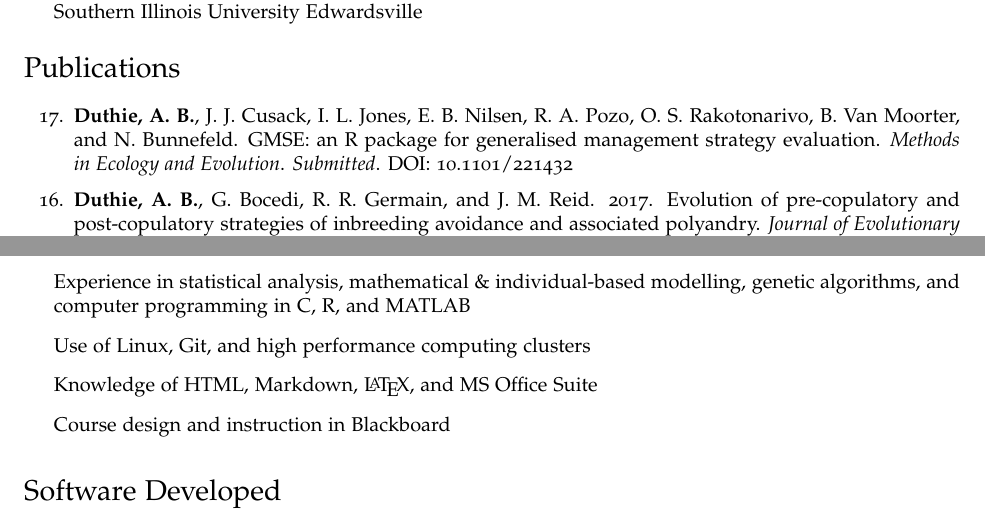
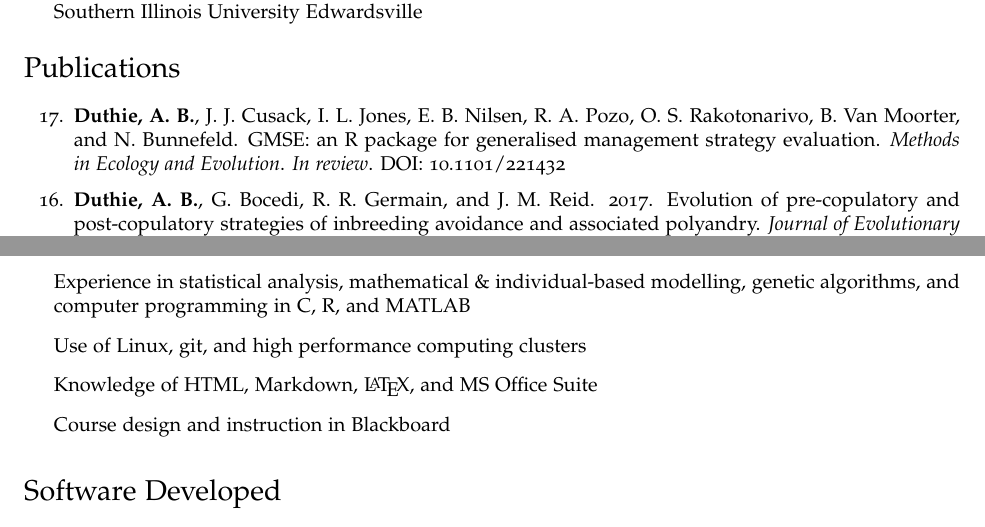
Before and after one commit to bradduthie/bradduthie.github.io, a LaTeX CV (DuthieCV.tex): two parts of pages 1 and 4 of 6, joined at a grey line, cut so that both start at the same text. Compiled offline with pdfLaTeX.

Commit message:
Revise tweaks to CV

```diff
--- a/DuthieCV.tex
+++ b/DuthieCV.tex
@@ -188,10 +188,10 @@ I am an evolutionary ecologist interested in the interactions among species and
 
 \section*{Publications}
 \begin{etaremune}
-\item {\bf Duthie, A. B.}, J. J. Cusack, I. L. Jones, E. B. Nilsen, R. A. Pozo, O. S. Rakotonarivo, B. Van Moorter, and N. Bunnefeld. GMSE: an R package for generalised management strategy evaluation. {\it Methods in Ecology and Evolution}. {\it Submitted}. \href{https://www.biorxiv.org/content/early/2017/11/17/221432}{DOI: 10.1101/221432} %{\it Methods in Ecology and Evolution}.
-%\item Redpath, S. M., Andren, Z. Baynham-Herd, N. Bunnefeld, {\bf A. B. Duthie}, Frank, C. A. Garcia, A. Keane, J. M\r{a}nsson, L. Nilsson, C. R. J. Pollard, O. S. Rakotonarivo, C. F. Salk, and H. Travers. Games as tools to address conservation conflicts. {\it Trends in Ecology and Evolution}. {\it In prep}.
-%\item Cusack, J. J., {\bf A. B. Duthie}, O. S. Rakotonarivo, R. A. Pozo, T. H. E. Mason, J. M\r{a}nsson, L. Nilsson, R. McKenzie, I. M. Tombre, E. Eyth\'{o}rsson, J. Madsen, A. Tulloch, G. Churchill, J. Shaw, R. D. Hearn, S. Redpath, and N. Bunnefeld. Short and long-term synchrony between changes in conflict management effort and increasing large grazing bird populations in northern Europe. {\it Conservation Letters}. {\it In Review}
-%\item Paine, C. E. T., A. Deasey, and {\bf A. B. Duthie}. Towards general mechanistic predictions of community dynamics. {\it Functional Ecology}. {\it In review}.
+\item {\bf Duthie, A. B.}, J. J. Cusack, I. L. Jones, E. B. Nilsen, R. A. Pozo, O. S. Rakotonarivo, B. Van Moorter, and N. Bunnefeld. GMSE: an R package for generalised management strategy evaluation. {\it Methods in Ecology and Evolution}. {\it In review}. \href{https://www.biorxiv.org/content/early/2017/11/17/221432}{DOI: 10.1101/221432}
+%\item Redpath, S. M., Andren, Z. Baynham-Herd, N. Bunnefeld, {\bf A. B. Duthie}, Frank, C. A. Garcia, A. Keane, J. M\r{a}nsson, L. Nilsson, C. R. J. Pollard, O. S. Rakotonarivo, C. F. Salk, and H. Travers. Games as tools to address conservation conflicts. {\it Trends in Ecology and Evolution}. {\it In review}.
+%\item Cusack, J. J., {\bf A. B. Duthie}, O. S. Rakotonarivo, R. A. Pozo, T. H. E. Mason, J. M\r{a}nsson, L. Nilsson, R. McKenzie, I. M. Tombre, E. Eyth\'{o}rsson, J. Madsen, A. Tulloch, G. Churchill, J. Shaw, R. D. Hearn, S. Redpath, and N. Bunnefeld. Short and long-term synchrony between changes in conflict management effort and increasing large grazing bird populations in northern Europe. {\it Conservation Letters}. {\it In review}
+%\item Paine, C. E. T., A. Deasey, and {\bf A. B. Duthie}. Towards general mechanistic predictions of community dynamics. {\it Functional Ecology}. {\it In revision}.
 \item {\bf Duthie, A. B.}, G. Bocedi, R. R. Germain, and J. M. Reid. 2017. Evolution of pre-copulatory and post-copulatory strategies of inbreeding avoidance and associated polyandry. {\it Journal of Evolutionary Biology}. {\it In press}. \href{https://onlinelibrary.wiley.com/doi/10.1111/jeb.13189/full}{DOI: 10.1111/jeb.13189}
 \item {\bf Duthie, A. B.}, A. M. Lee, and J. M. Reid. 2016. Inbreeding parents should invest more resources in fewer offspring. {\it Proceedings of the Royal Society B}. 282:20161845. \href{http://rspb.royalsocietypublishing.org/content/283/1843/20161845}{DOI: 10.1098/rspb.2016.1845}
 \item {\bf Duthie, A. B.}, and J. M. Reid. 2016. Evolution of inbreeding avoidance and inbreeding preference through mate choice among interacting relatives. {\it American Naturalist}. 188 (6):651-667. \href{http://www.journals.uchicago.edu/doi/full/10.1086/688919}{DOI: 10.1086/688919}
@@ -279,7 +279,7 @@ As an educator, I take a learning-centred approach to guide students through cou
 \section*{Computer Skills}
 \begin{itemize}
 \item Experience in statistical analysis, mathematical \& individual-based modelling, genetic algorithms, and computer programming in C, R, and MATLAB
-\item Use of Linux, Git, and high performance computing clusters
+\item Use of Linux, git, and high performance computing clusters
 \item Knowledge of HTML, Markdown, \LaTeX, and MS Office Suite
 \item Course design and instruction in Blackboard
 %\item Course instruction in WebCT
```
Also changed, not shown: DuthieCV.pdf.
